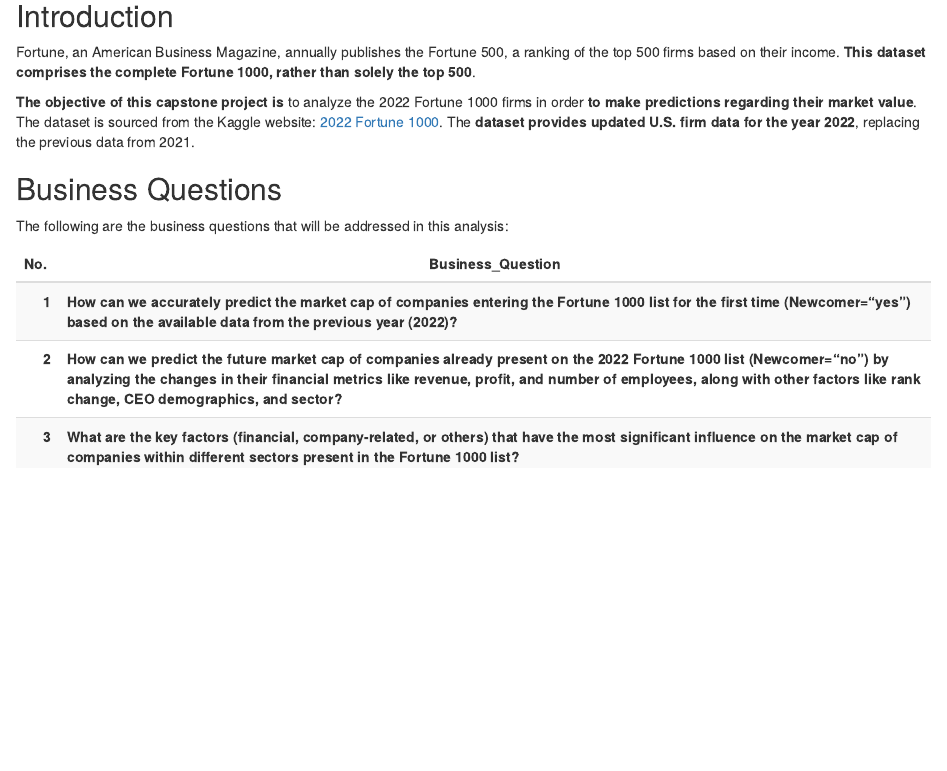
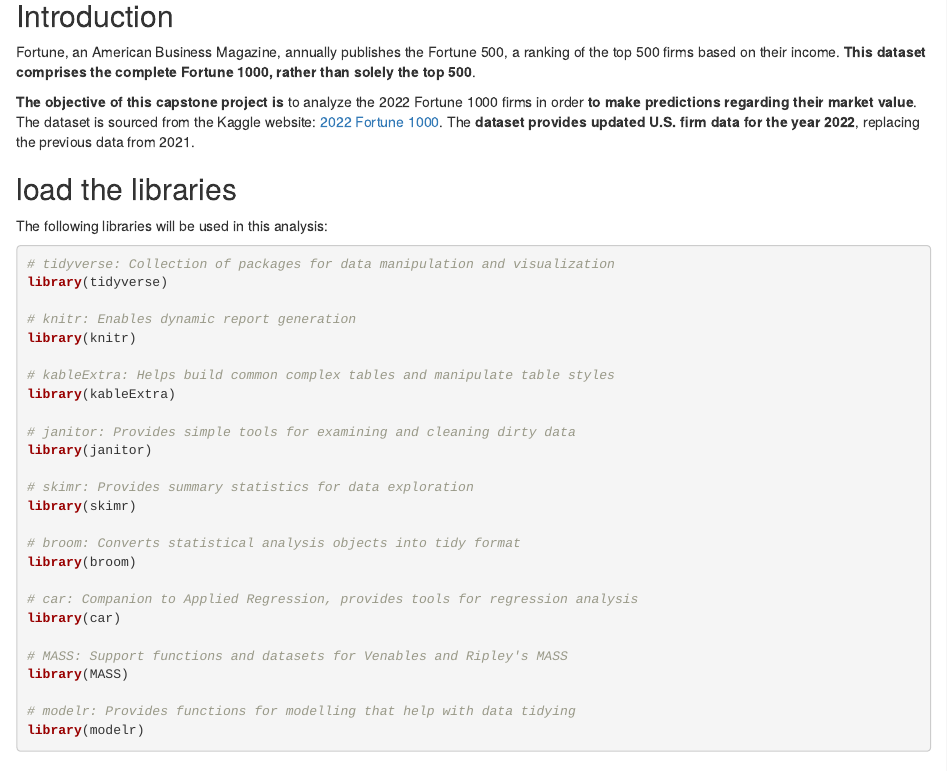
Before and after one commit to stefansphtr/R-Analysis-of-the-2022-Fortune-1000-Dataset, an R Markdown document (src/fortune1000_2022_marketcap_prediction_analysis.Rmd): the page in a window 1100 px wide, from 190 px down. Rendered offline with R 4.5, knitr and Pandoc, with nearby package versions; drawn as R Markdown's standard HTML page in place of the format the file asks for.

Commit message:
chore(library): import all of the library
This commit add another section before define the business question, import the library, and remove the code to import library outside this section

````diff
--- a/src/fortune1000_2022_marketcap_prediction_analysis.Rmd
+++ b/src/fortune1000_2022_marketcap_prediction_analysis.Rmd
@@ -20,12 +20,42 @@ Fortune, an American Business Magazine, annually publishes the Fortune 500, a ra
 **The objective of this capstone project is** to analyze the 2022 Fortune 1000 firms in order **to make predictions regarding their market value**. The dataset is sourced from the Kaggle website: [2022 Fortune 1000](https://www.kaggle.com/datasets/winston56/fortune-500-data-2021/data). The **dataset provides updated U.S. firm data for the year 2022**, replacing the previous data from 2021.
 
 
+## load the libraries
+The following libraries will be used in this analysis:
+
+```{r load-packages, message=FALSE, warning=FALSE}
+# tidyverse: Collection of packages for data manipulation and visualization
+library(tidyverse)
+
+# knitr: Enables dynamic report generation
+library(knitr)
+
+# kableExtra: Helps build common complex tables and manipulate table styles
+library(kableExtra)
+
+# janitor: Provides simple tools for examining and cleaning dirty data
+library(janitor)
+
+# skimr: Provides summary statistics for data exploration
+library(skimr)
+
+# broom: Converts statistical analysis objects into tidy format
+library(broom)
+
+# car: Companion to Applied Regression, provides tools for regression analysis
+library(car)
+
+# MASS: Support functions and datasets for Venables and Ripley's MASS
+library(MASS)
+
+# modelr: Provides functions for modelling that help with data tidying
+library(modelr)
+```
+
 ## Business Questions
 The following are the business questions that will be addressed in this analysis:
 
 ```{r table business question, echo=FALSE}
-library(knitr)
-library(kableExtra)
 table <- data.frame(
   'No.' = c(1, 2, 3),
   'Business_Question' = c(
````
